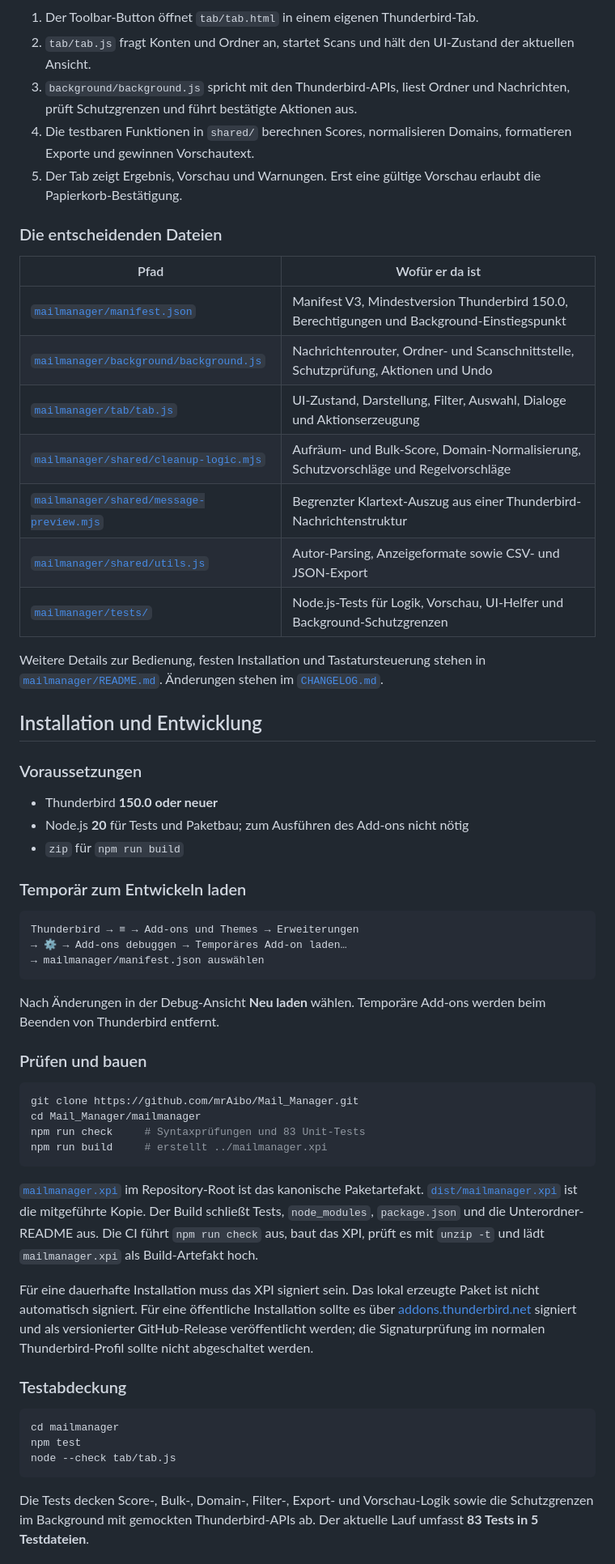
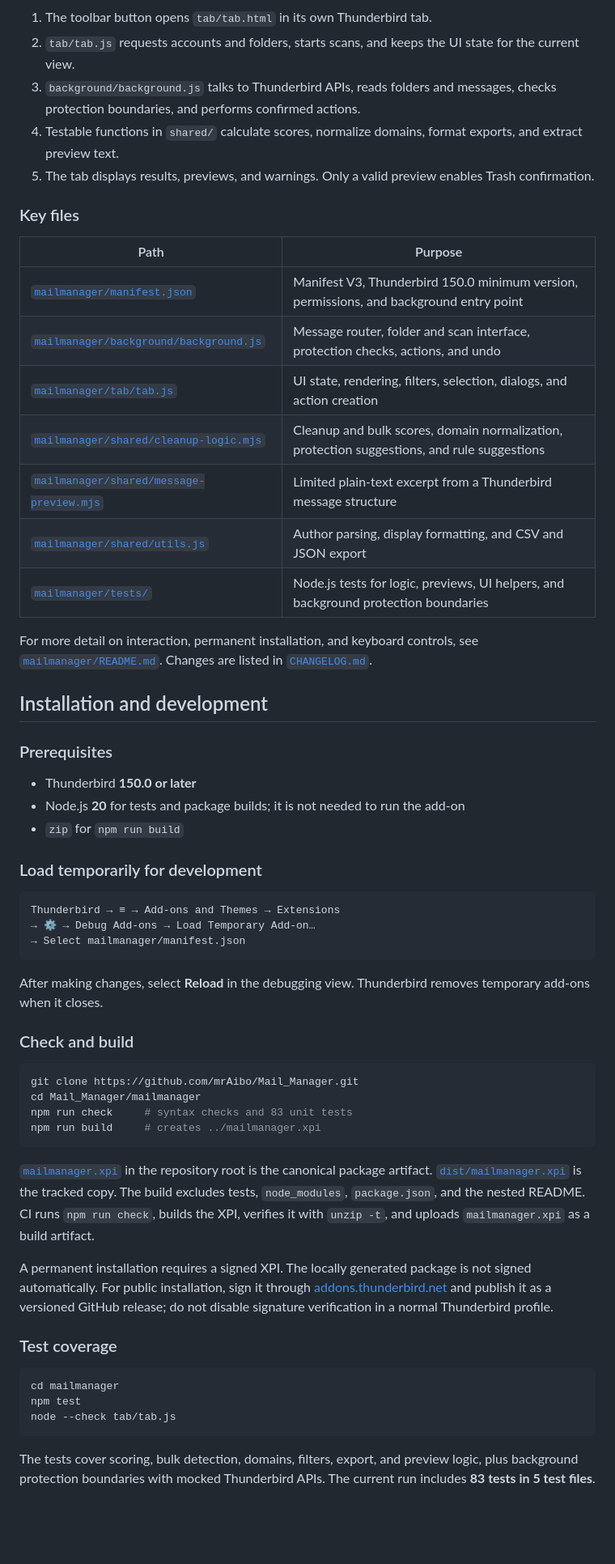
Before and after one commit to mrAibo/Mail_Manager, a Markdown page: README.md, the part around one of its changes. Shown at 81% size. Drawn GitHub-style; blank space fills up the shorter version.

Commit message:
docs: translate README to English

````diff
--- a/README.md
+++ b/README.md
@@ -110,58 +110,58 @@ flowchart TD
     T --> S[(browser.storage.local / session)]
 ```
 
-1. Der Toolbar-Button öffnet `tab/tab.html` in einem eigenen Thunderbird-Tab.
-2. `tab/tab.js` fragt Konten und Ordner an, startet Scans und hält den UI-Zustand der aktuellen Ansicht.
-3. `background/background.js` spricht mit den Thunderbird-APIs, liest Ordner und Nachrichten, prüft Schutzgrenzen und führt bestätigte Aktionen aus.
-4. Die testbaren Funktionen in `shared/` berechnen Scores, normalisieren Domains, formatieren Exporte und gewinnen Vorschautext.
-5. Der Tab zeigt Ergebnis, Vorschau und Warnungen. Erst eine gültige Vorschau erlaubt die Papierkorb-Bestätigung.
+1. The toolbar button opens `tab/tab.html` in its own Thunderbird tab.
+2. `tab/tab.js` requests accounts and folders, starts scans, and keeps the UI state for the current view.
+3. `background/background.js` talks to Thunderbird APIs, reads folders and messages, checks protection boundaries, and performs confirmed actions.
+4. Testable functions in `shared/` calculate scores, normalize domains, format exports, and extract preview text.
+5. The tab displays results, previews, and warnings. Only a valid preview enables Trash confirmation.
 
-### Die entscheidenden Dateien
+### Key files
 
-| Pfad | Wofür er da ist |
+| Path | Purpose |
 |---|---|
-| [`mailmanager/manifest.json`](mailmanager/manifest.json) | Manifest V3, Mindestversion Thunderbird 150.0, Berechtigungen und Background-Einstiegspunkt |
-| [`mailmanager/background/background.js`](mailmanager/background/background.js) | Nachrichtenrouter, Ordner- und Scanschnittstelle, Schutzprüfung, Aktionen und Undo |
-| [`mailmanager/tab/tab.js`](mailmanager/tab/tab.js) | UI-Zustand, Darstellung, Filter, Auswahl, Dialoge und Aktionserzeugung |
-| [`mailmanager/shared/cleanup-logic.mjs`](mailmanager/shared/cleanup-logic.mjs) | Aufräum- und Bulk-Score, Domain-Normalisierung, Schutzvorschläge und Regelvorschläge |
-| [`mailmanager/shared/message-preview.mjs`](mailmanager/shared/message-preview.mjs) | Begrenzter Klartext-Auszug aus einer Thunderbird-Nachrichtenstruktur |
-| [`mailmanager/shared/utils.js`](mailmanager/shared/utils.js) | Autor-Parsing, Anzeigeformate sowie CSV- und JSON-Export |
-| [`mailmanager/tests/`](mailmanager/tests/) | Node.js-Tests für Logik, Vorschau, UI-Helfer und Background-Schutzgrenzen |
+| [`mailmanager/manifest.json`](mailmanager/manifest.json) | Manifest V3, Thunderbird 150.0 minimum version, permissions, and background entry point |
+| [`mailmanager/background/background.js`](mailmanager/background/background.js) | Message router, folder and scan interface, protection checks, actions, and undo |
+| [`mailmanager/tab/tab.js`](mailmanager/tab/tab.js) | UI state, rendering, filters, selection, dialogs, and action creation |
+| [`mailmanager/shared/cleanup-logic.mjs`](mailmanager/shared/cleanup-logic.mjs) | Cleanup and bulk scores, domain normalization, protection suggestions, and rule suggestions |
+| [`mailmanager/shared/message-preview.mjs`](mailmanager/shared/message-preview.mjs) | Limited plain-text excerpt from a Thunderbird message structure |
+| [`mailmanager/shared/utils.js`](mailmanager/shared/utils.js) | Author parsing, display formatting, and CSV and JSON export |
+| [`mailmanager/tests/`](mailmanager/tests/) | Node.js tests for logic, previews, UI helpers, and background protection boundaries |
 
-Weitere Details zur Bedienung, festen Installation und Tastatursteuerung stehen in [`mailmanager/README.md`](mailmanager/README.md). Änderungen stehen im [`CHANGELOG.md`](CHANGELOG.md).
+For more detail on interaction, permanent installation, and keyboard controls, see [`mailmanager/README.md`](mailmanager/README.md). Changes are listed in [`CHANGELOG.md`](CHANGELOG.md).
 
-## Installation und Entwicklung
+## Installation and development
 
-### Voraussetzungen
+### Prerequisites
 
-- Thunderbird **150.0 oder neuer**
-- Node.js **20** für Tests und Paketbau; zum Ausführen des Add-ons nicht nötig
-- `zip` für `npm run build`
+- Thunderbird **150.0 or later**
+- Node.js **20** for tests and package builds; it is not needed to run the add-on
+- `zip` for `npm run build`
 
-### Temporär zum Entwickeln laden
+### Load temporarily for development
 
 ```text
-Thunderbird → ≡ → Add-ons und Themes → Erweiterungen
-→ ⚙ → Add-ons debuggen → Temporäres Add-on laden…
-→ mailmanager/manifest.json auswählen
+Thunderbird → ≡ → Add-ons and Themes → Extensions
+→ ⚙ → Debug Add-ons → Load Temporary Add-on…
+→ Select mailmanager/manifest.json
 ```
 
-Nach Änderungen in der Debug-Ansicht **Neu laden** wählen. Temporäre Add-ons werden beim Beenden von Thunderbird entfernt.
+After making changes, select **Reload** in the debugging view. Thunderbird removes temporary add-ons when it closes.
 
-### Prüfen und bauen
+### Check and build
 
 ```bash
 git clone https://github.com/mrAibo/Mail_Manager.git
 cd Mail_Manager/mailmanager
-npm run check     # Syntaxprüfungen und 83 Unit-Tests
-npm run build     # erstellt ../mailmanager.xpi
+npm run check     # syntax checks and 83 unit tests
+npm run build     # creates ../mailmanager.xpi
 ```
 
-[`mailmanager.xpi`](mailmanager.xpi) im Repository-Root ist das kanonische Paketartefakt. [`dist/mailmanager.xpi`](dist/mailmanager.xpi) ist die mitgeführte Kopie. Der Build schließt Tests, `node_modules`, `package.json` und die Unterordner-README aus. Die CI führt `npm run check` aus, baut das XPI, prüft es mit `unzip -t` und lädt `mailmanager.xpi` als Build-Artefakt hoch.
+[`mailmanager.xpi`](mailmanager.xpi) in the repository root is the canonical package artifact. [`dist/mailmanager.xpi`](dist/mailmanager.xpi) is the tracked copy. The build excludes tests, `node_modules`, `package.json`, and the nested README. CI runs `npm run check`, builds the XPI, verifies it with `unzip -t`, and uploads `mailmanager.xpi` as a build artifact.
 
-Für eine dauerhafte Installation muss das XPI signiert sein. Das lokal erzeugte Paket ist nicht automatisch signiert. Für eine öffentliche Installation sollte es über [addons.thunderbird.net](https://addons.thunderbird.net/) signiert und als versionierter GitHub-Release veröffentlicht werden; die Signaturprüfung im normalen Thunderbird-Profil sollte nicht abgeschaltet werden.
+A permanent installation requires a signed XPI. The locally generated package is not signed automatically. For public installation, sign it through [addons.thunderbird.net](https://addons.thunderbird.net/) and publish it as a versioned GitHub release; do not disable signature verification in a normal Thunderbird profile.
 
-### Testabdeckung
+### Test coverage
 
 ```bash
 cd mailmanager
@@ -169,5 +169,5 @@ npm test
 node --check tab/tab.js
 ```
 
-Die Tests decken Score-, Bulk-, Domain-, Filter-, Export- und Vorschau-Logik sowie die Schutzgrenzen im Background mit gemockten Thunderbird-APIs ab. Der aktuelle Lauf umfasst **83 Tests in 5 Testdateien**.
+The tests cover scoring, bulk detection, domains, filters, export, and preview logic, plus background protection boundaries with mocked Thunderbird APIs. The current run includes **83 tests in 5 test files**.
 
````
Also changed, not shown: other parts of README.md (+82 -82 lines).
